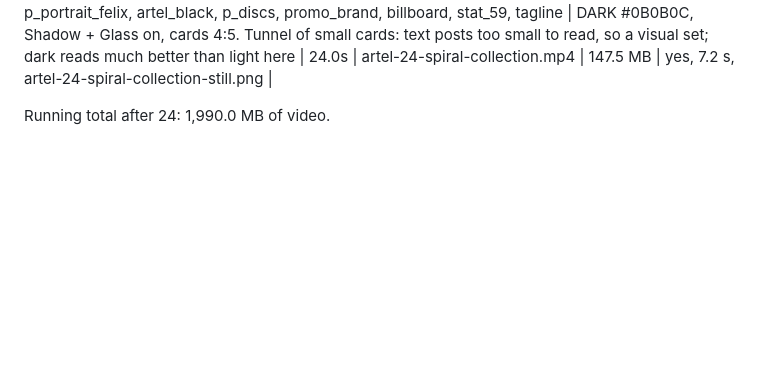
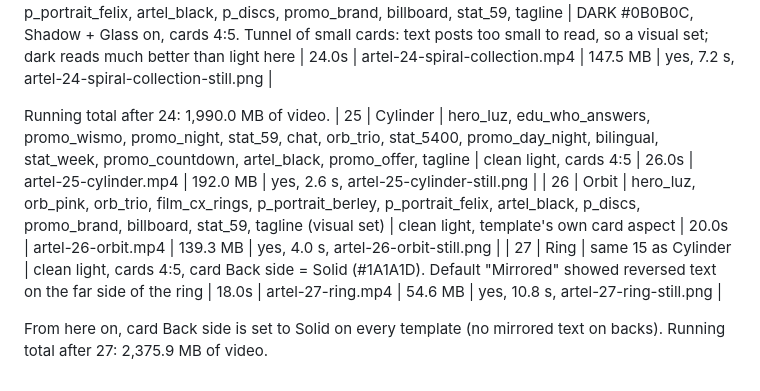
Before and after one commit to berley-AA/artel-animations, a Markdown page: aligncanvas/EXPORT-LOG.md, the part around the change. GitHub-like rendering; blank space fills up the shorter version.

Commit message:
AlignCanvas log: round 3 exports 25-27
Co-Authored-By: Claude Opus 5.5 <noreply@anthropic.com>
Claude-Session: https://claude.ai/code/session_01UX42cf6j9fLmYefg2Eq58S

```diff
--- a/aligncanvas/EXPORT-LOG.md
+++ b/aligncanvas/EXPORT-LOG.md
@@ -143,3 +143,9 @@ Running total after 21: 1,586.7 MB of video. Note: the browser window was resize
 | 24 | Spiral Collection | hero_luz, orb_pink, orb_trio, film_cx_rings, p_portrait_berley, p_portrait_felix, artel_black, p_discs, promo_brand, billboard, stat_59, tagline | DARK #0B0B0C, Shadow + Glass on, cards 4:5. Tunnel of small cards: text posts too small to read, so a visual set; dark reads much better than light here | 24.0s | artel-24-spiral-collection.mp4 | 147.5 MB | yes, 7.2 s, artel-24-spiral-collection-still.png |
 
 Running total after 24: 1,990.0 MB of video.
+| 25 | Cylinder | hero_luz, edu_who_answers, promo_wismo, promo_night, stat_59, chat, orb_trio, stat_5400, promo_day_night, bilingual, stat_week, promo_countdown, artel_black, promo_offer, tagline | clean light, cards 4:5 | 26.0s | artel-25-cylinder.mp4 | 192.0 MB | yes, 2.6 s, artel-25-cylinder-still.png |
+| 26 | Orbit | hero_luz, orb_pink, orb_trio, film_cx_rings, p_portrait_berley, p_portrait_felix, artel_black, p_discs, promo_brand, billboard, stat_59, tagline (visual set) | clean light, template's own card aspect | 20.0s | artel-26-orbit.mp4 | 139.3 MB | yes, 4.0 s, artel-26-orbit-still.png |
+| 27 | Ring | same 15 as Cylinder | clean light, cards 4:5, card Back side = Solid (#1A1A1D). Default "Mirrored" showed reversed text on the far side of the ring | 18.0s | artel-27-ring.mp4 | 54.6 MB | yes, 10.8 s, artel-27-ring-still.png |
+
+From here on, card Back side is set to Solid on every template (no mirrored text on backs).
+Running total after 27: 2,375.9 MB of video.
```
